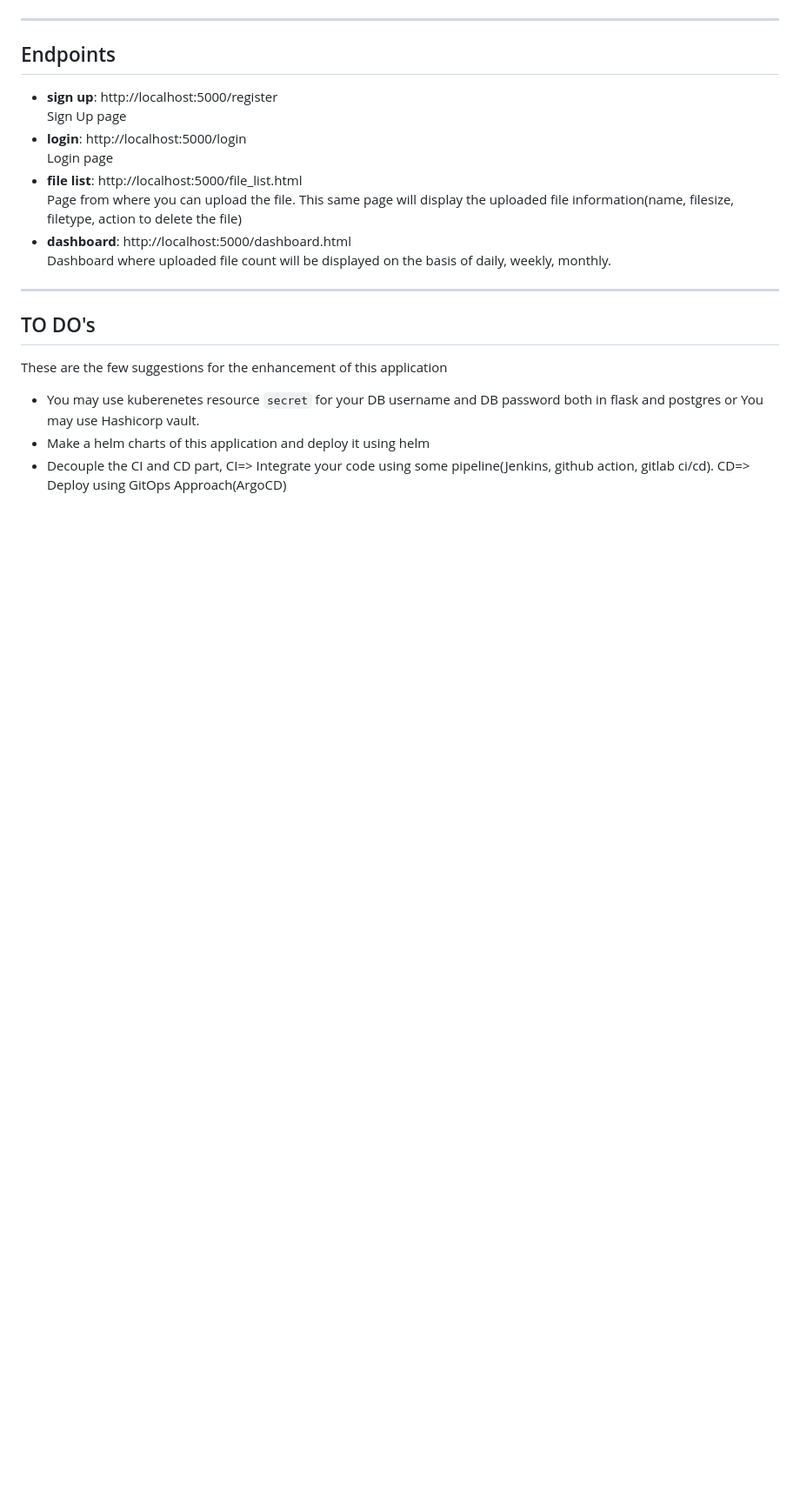
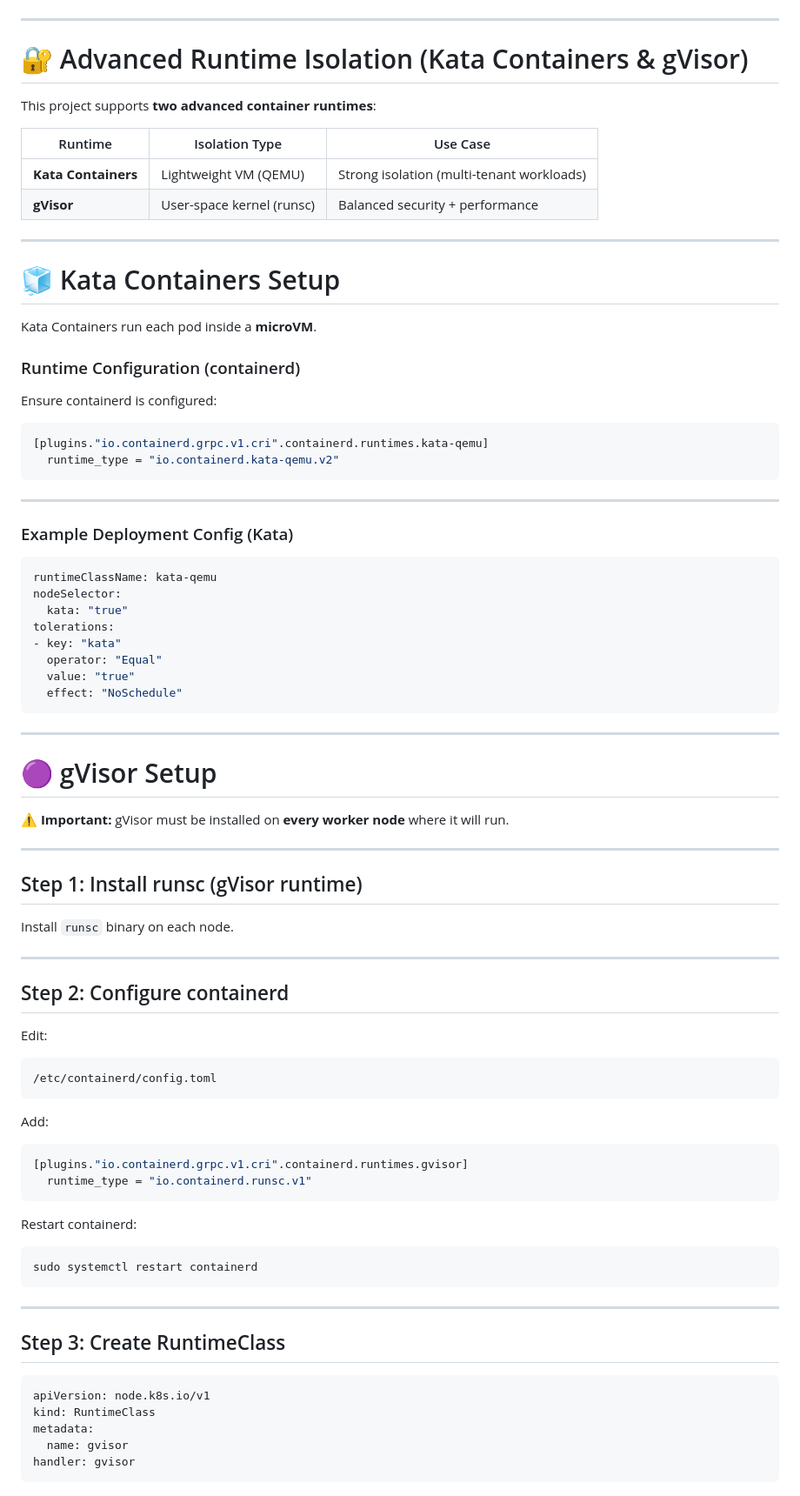
Before and after one commit to sushanku/monitor-app-kubernetes, a Markdown page: README.md, the part around one of its changes. Shown at 87% size. Rendered like a GitHub page; blank space fills up the shorter version.

Commit message:
readme updated after gvisor and kata containers implementation added

````diff
--- a/README.md
+++ b/README.md
@@ -69,20 +60,89 @@ The above kubectl apply command will apply all the manifests file in postgres-ku
 
 ---
 
-## Endpoints
-- **sign up**: http://localhost:5000/register
-  Sign Up page
-- **login**: http://localhost:5000/login
-  Login page
-- **file list**: http://localhost:5000/file_list.html
-  Page from where you can upload the file. This same page will display the uploaded file information(name, filesize, filetype, action to delete the file)
-- **dashboard**: http://localhost:5000/dashboard.html
-  Dashboard where uploaded file count will be displayed on the basis of daily, weekly, monthly.
+# 🔐 Advanced Runtime Isolation (Kata Containers & gVisor)
+
+This project supports **two advanced container runtimes**:
+
+| Runtime             | Isolation Type            | Use Case                                  |
+| ------------------- | ------------------------- | ----------------------------------------- |
+| **Kata Containers** | Lightweight VM (QEMU)     | Strong isolation (multi-tenant workloads) |
+| **gVisor**          | User-space kernel (runsc) | Balanced security + performance           |
 
 ---
 
-## TO DO's
-These are the few suggestions for the enhancement of this application
-- You may use kuberenetes resource `secret` for your DB username and DB password both in flask and postgres or You may use Hashicorp vault.
-- Make a helm charts of this application and deploy it using helm
-- Decouple the CI and CD part, CI=> Integrate your code using some pipeline(Jenkins, github action, gitlab ci/cd). CD=> Deploy using GitOps Approach(ArgoCD)
+# 🧊 Kata Containers Setup
+
+Kata Containers run each pod inside a **microVM**.
+
+### Runtime Configuration (containerd)
+
+Ensure containerd is configured:
+
+```toml
+[plugins."io.containerd.grpc.v1.cri".containerd.runtimes.kata-qemu]
+  runtime_type = "io.containerd.kata-qemu.v2"
+```
+
+---
+
+### Example Deployment Config (Kata)
+
+```yaml
+runtimeClassName: kata-qemu
+nodeSelector:
+  kata: "true"
+tolerations:
+- key: "kata"
+  operator: "Equal"
+  value: "true"
+  effect: "NoSchedule"
+```
+
+---
+
+# 🟣 gVisor Setup
+
+⚠️ **Important:** gVisor must be installed on **every worker node** where it will run.
+
+---
+
+## Step 1: Install runsc (gVisor runtime)
+
+Install `runsc` binary on each node.
+
+---
+
+## Step 2: Configure containerd
+
+Edit:
+
+```
+/etc/containerd/config.toml
+```
+
+Add:
+
+```toml
+[plugins."io.containerd.grpc.v1.cri".containerd.runtimes.gvisor]
+  runtime_type = "io.containerd.runsc.v1"
+```
+
+Restart containerd:
+
+```
+sudo systemctl restart containerd
+```
+
+---
+
+## Step 3: Create RuntimeClass
+
+```yaml
+apiVersion: node.k8s.io/v1
+kind: RuntimeClass
+metadata:
+  name: gvisor
+handler: gvisor
+```
+
````
Also changed, not shown: other parts of README.md (+136 -35 lines).
